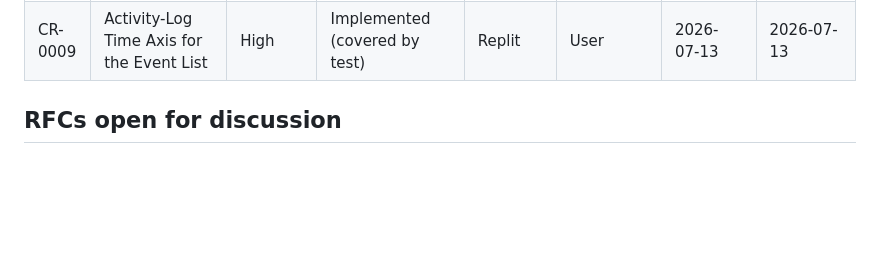
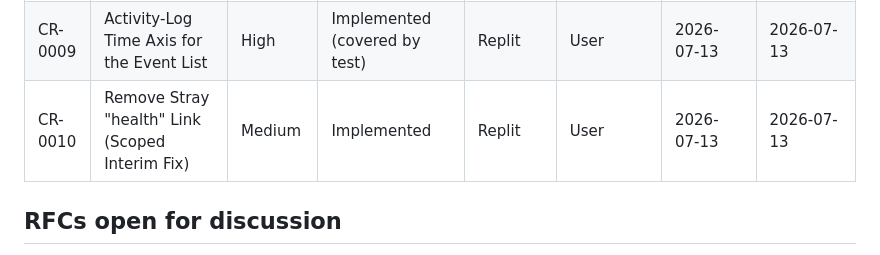
Before and after one commit to 11p-prog/pulda-runtime, a Markdown page: docs/cr/STATUS.md, the part around the change. Rendered like a GitHub page; blank space fills up the shorter version.

Commit message:
CR-0010: remove stray health link, knowledge tab date-consistency: docs/cr/STATUS.md

```diff
--- a/docs/cr/STATUS.md
+++ b/docs/cr/STATUS.md
@@ -40,6 +40,7 @@ incomplete` until closed.
 | CR-0007 | Generic File Attachments (Import Phase 1) | Medium | Implemented (upload validation + transaction rollback now covered by test) | Replit | User | 2026-07-13 | 2026-07-13 |
 | CR-0008 | External Audit Fixes + Verification Standard | High | Implemented | Replit | User | 2026-07-13 | 2026-07-13 |
 | CR-0009 | Activity-Log Time Axis for the Event List | High | Implemented (covered by test) | Replit | User | 2026-07-13 | 2026-07-13 |
+| CR-0010 | Remove Stray "health" Link (Scoped Interim Fix) | Medium | Implemented | Replit | User | 2026-07-13 | 2026-07-13 |
 
 ## RFCs open for discussion
 - RFC-0001 — AI Memory Structure
```
